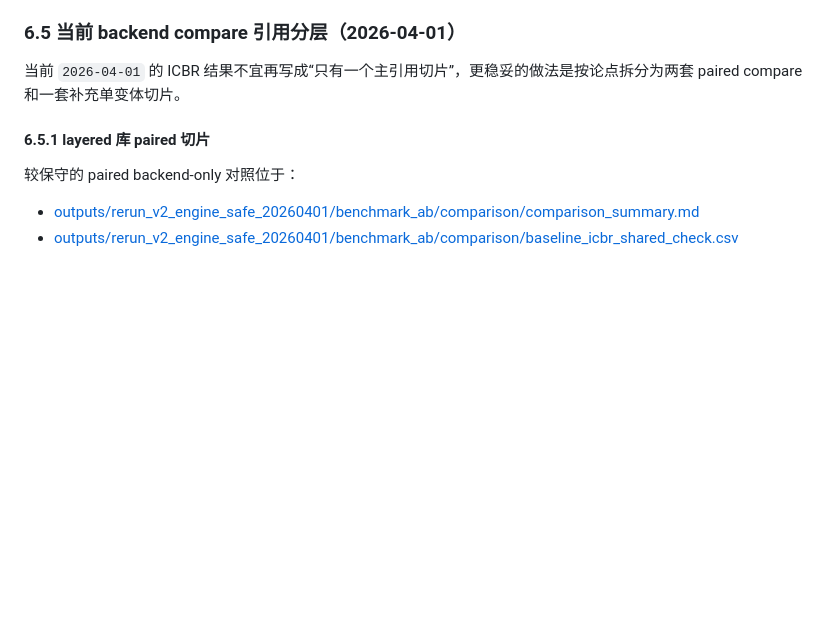
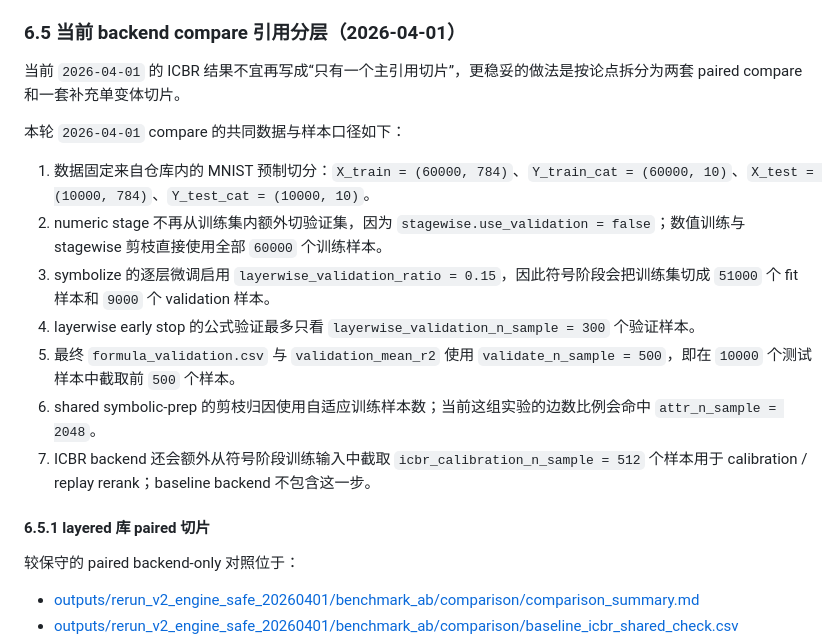
Before and after one commit to ccstudentcc/symkan-experiments, a Markdown page: docs/symkanbenchmark_usage.md, the part around the change. GitHub-like rendering; blank space fills up the shorter version.

```diff
--- a/docs/symkanbenchmark_usage.md
+++ b/docs/symkanbenchmark_usage.md
@@ -419,6 +419,16 @@ python -m scripts.benchmark_ab_compare `
 
 当前 `2026-04-01` 的 ICBR 结果不宜再写成“只有一个主引用切片”，更稳妥的做法是按论点拆分为两套 paired compare 和一套补充单变体切片。
 
+本轮 `2026-04-01` compare 的共同数据与样本口径如下：
+
+1. 数据固定来自仓库内的 MNIST 预制切分：`X_train = (60000, 784)`、`Y_train_cat = (60000, 10)`、`X_test = (10000, 784)`、`Y_test_cat = (10000, 10)`。
+2. numeric stage 不再从训练集内额外切验证集，因为 `stagewise.use_validation = false`；数值训练与 stagewise 剪枝直接使用全部 `60000` 个训练样本。
+3. symbolize 的逐层微调启用 `layerwise_validation_ratio = 0.15`，因此符号阶段会把训练集切成 `51000` 个 fit 样本和 `9000` 个 validation 样本。
+4. layerwise early stop 的公式验证最多只看 `layerwise_validation_n_sample = 300` 个验证样本。
+5. 最终 `formula_validation.csv` 与 `validation_mean_r2` 使用 `validate_n_sample = 500`，即在 `10000` 个测试样本中截取前 `500` 个样本。
+6. shared symbolic-prep 的剪枝归因使用自适应训练样本数；当前这组实验的边数比例会命中 `attr_n_sample = 2048`。
+7. ICBR backend 还会额外从符号阶段训练输入中截取 `icbr_calibration_n_sample = 512` 个样本用于 calibration / replay rerank；baseline backend 不包含这一步。
+
 #### 6.5.1 layered 库 paired 切片
 
 较保守的 paired backend-only 对照位于：
```
Also changed, not shown: docs/engineering_rerun_report_20260327.md (+15 -6 lines), docs/engineering_rerun_report_20260401.md (+21 -8 lines).
